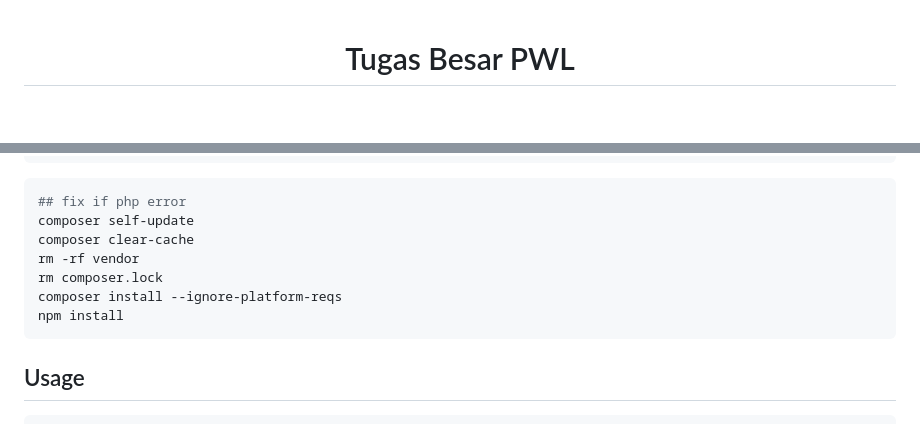
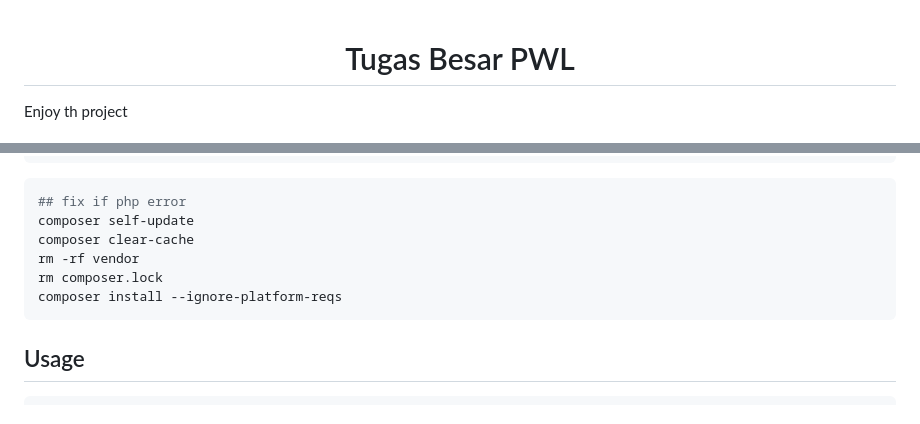
Before and after one commit to helmis14/Sistem-Pengelolaan-Barang, a Markdown page: README.md, 2 parts joined by grey strips. Rendered like a GitHub page; blank space fills up the shorter version.

Commit message:
tes  edit readme3

````diff
--- a/README.md
+++ b/README.md
@@ -1,4 +1,4 @@
 <h1 align="center">Tugas Besar PWL</h1>
-<p>
+<p> Enjoy th project
 </p>
 
@@ -17,7 +19,6 @@ composer clear-cache
 rm -rf vendor
 rm composer.lock
 composer install --ignore-platform-reqs
-npm install
 ```
 ## Usage
 
````
Also changed, not shown: other parts of README.md (+4 -2 lines), preview1.png (added), sawah.jpg (deleted).
